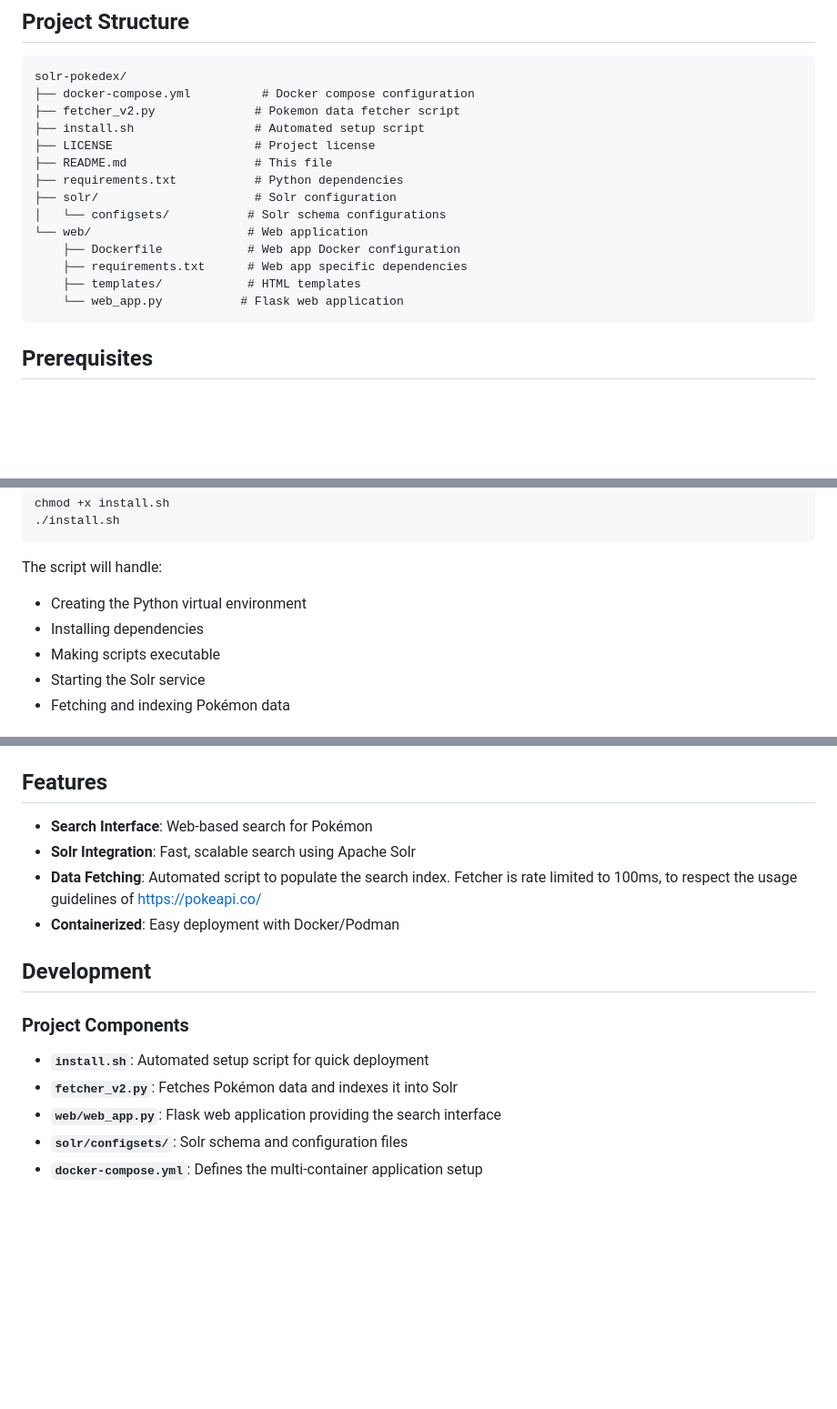
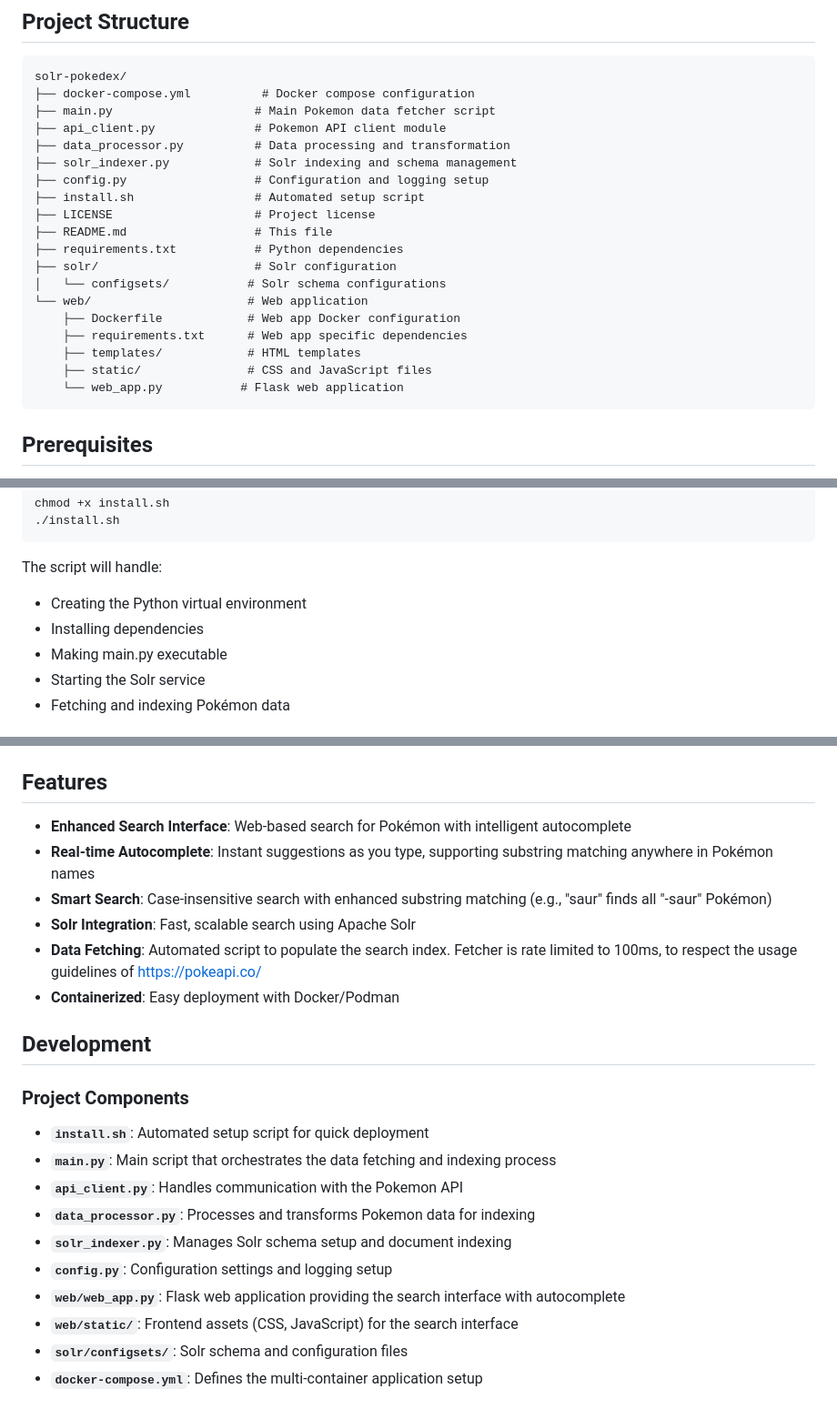
Before and after one commit to AlienAscension/solr-pokedex, a Markdown page: README.md, 3 parts joined by grey strips. Shown at 91% size. Drawn GitHub-style; blank space fills up the shorter version.

````diff
--- a/README.md
+++ b/README.md
@@ -5,7 +5,11 @@ A Pokémon search application using Apache Solr for indexing and search function
 ```
 solr-pokedex/
 ├── docker-compose.yml          # Docker compose configuration
-├── fetcher_v2.py              # Pokemon data fetcher script
+├── main.py                    # Main Pokemon data fetcher script
+├── api_client.py              # Pokemon API client module
+├── data_processor.py          # Data processing and transformation
+├── solr_indexer.py            # Solr indexing and schema management
+├── config.py                  # Configuration and logging setup
 ├── install.sh                 # Automated setup script
 ├── LICENSE                    # Project license
 ├── README.md                  # This file
@@ -16,6 +20,7 @@ solr-pokedex/
     ├── Dockerfile            # Web app Docker configuration
     ├── requirements.txt      # Web app specific dependencies
     ├── templates/            # HTML templates
+    ├── static/               # CSS and JavaScript files
     └── web_app.py           # Flask web application
 ```
 
@@ -37,7 +42,7 @@ chmod +x install.sh
 The script will handle:
 - Creating the Python virtual environment
 - Installing dependencies
-- Making scripts executable
+- Making main.py executable
 - Starting the Solr service
 - Fetching and indexing Pokémon data
 
@@ -144,7 +167,9 @@ You can combine multiple queries using boolean operators `AND`, `OR`, and `NOT`.
 - Find Generation 1 Ghost type Pokémon or Generation 2 Fairy type Pokémon: `(generation:1 AND primary_type:ghost) OR (generation:1 AND primary_type:fairy)`
 
 ## Features
-- **Search Interface**: Web-based search for Pokémon
+- **Enhanced Search Interface**: Web-based search for Pokémon with intelligent autocomplete
+- **Real-time Autocomplete**: Instant suggestions as you type, supporting substring matching anywhere in Pokémon names
+- **Smart Search**: Case-insensitive search with enhanced substring matching (e.g., "saur" finds all "-saur" Pokémon)
 - **Solr Integration**: Fast, scalable search using Apache Solr
 - **Data Fetching**: Automated script to populate the search index. Fetcher is rate limited to 100ms, to respect the usage guidelines of https://pokeapi.co/
 - **Containerized**: Easy deployment with Docker/Podman
@@ -152,8 +177,13 @@ You can combine multiple queries using boolean operators `AND`, `OR`, and `NOT`.
 ## Development
 ### Project Components
 - **`install.sh`**: Automated setup script for quick deployment
-- **`fetcher_v2.py`**: Fetches Pokémon data and indexes it into Solr
-- **`web/web_app.py`**: Flask web application providing the search interface
+- **`main.py`**: Main script that orchestrates the data fetching and indexing process
+- **`api_client.py`**: Handles communication with the Pokemon API
+- **`data_processor.py`**: Processes and transforms Pokemon data for indexing
+- **`solr_indexer.py`**: Manages Solr schema setup and document indexing
+- **`config.py`**: Configuration settings and logging setup
+- **`web/web_app.py`**: Flask web application providing the search interface with autocomplete
+- **`web/static/`**: Frontend assets (CSS, JavaScript) for the search interface
 - **`solr/configsets/`**: Solr schema and configuration files
 - **`docker-compose.yml`**: Defines the multi-container application setup
 
````
Also changed, not shown: other parts of README.md (+25 -7 lines).
